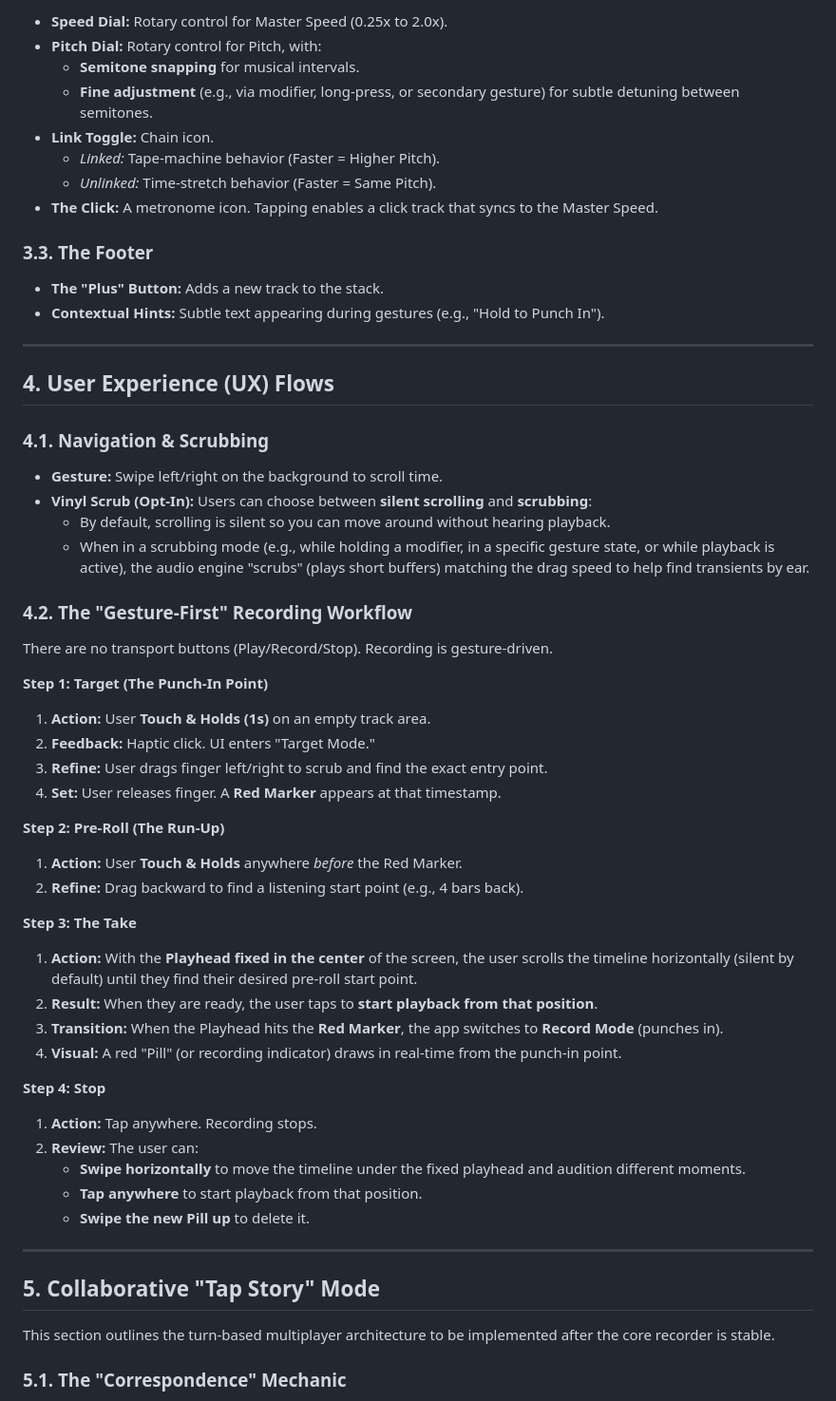
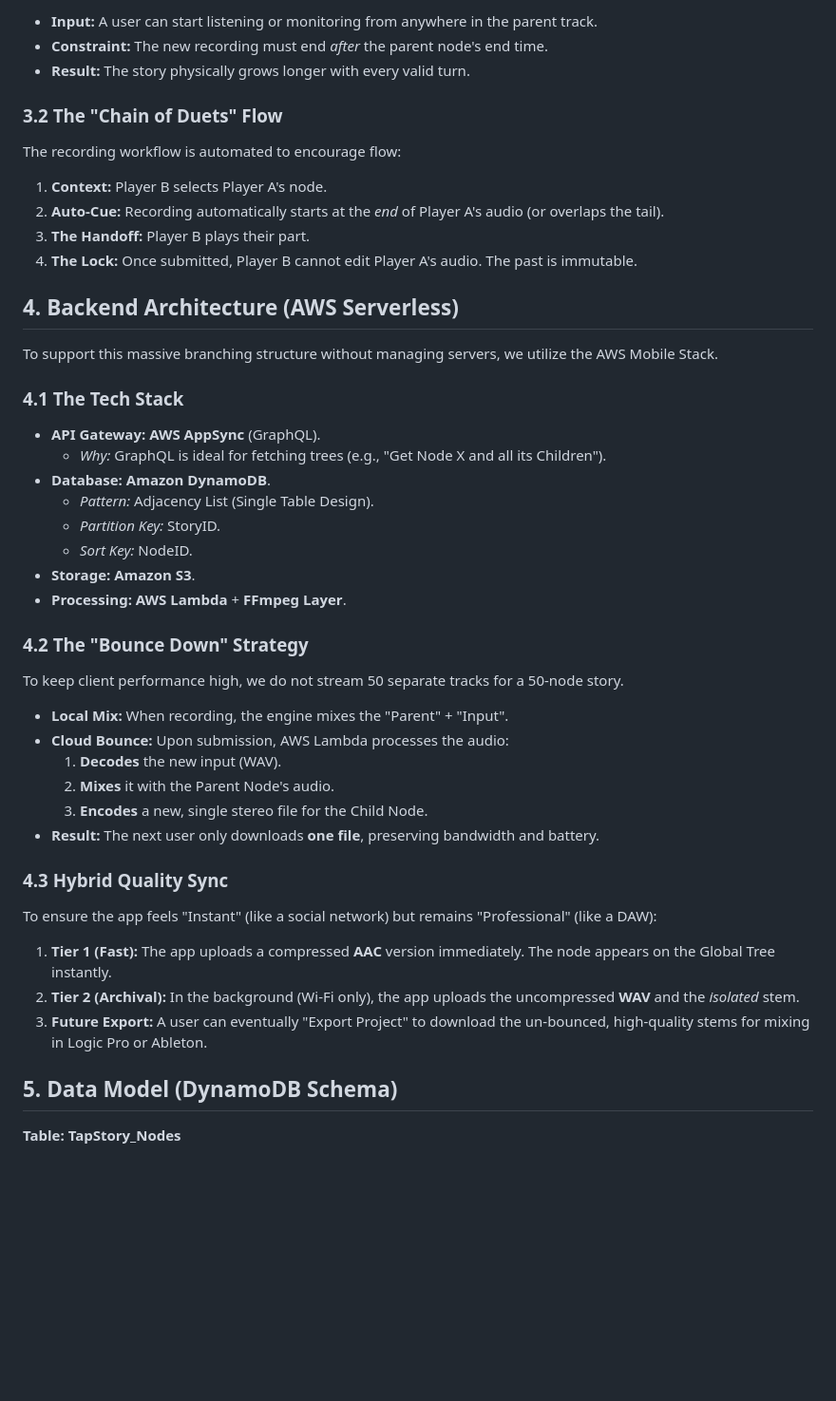
Before and after one commit to shantamg/tap-story, a Markdown page: docs/plans/INITIAL_OVERALL_PLAN.md, the part around one of its changes. Shown at 95% size. Rendered like a GitHub page; blank space fills up the shorter version.

```diff
--- a/docs/plans/INITIAL_OVERALL_PLAN.md
+++ b/docs/plans/INITIAL_OVERALL_PLAN.md
@@ -57,65 +41,52 @@ The engine must support **Non-Destructive Elasticity**.
 
-- **Speed Dial:** Rotary control for Master Speed (0.25x to 2.0x).
-- **Pitch Dial:** Rotary control for Pitch, with:
-  - **Semitone snapping** for musical intervals.
-  - **Fine adjustment** (e.g., via modifier, long-press, or secondary gesture) for subtle detuning between semitones.
-- **Link Toggle:** Chain icon.
-  - _Linked:_ Tape-machine behavior (Faster = Higher Pitch).
-  - _Unlinked:_ Time-stretch behavior (Faster = Same Pitch).
-- **The Click:** A metronome icon. Tapping enables a click track that syncs to the Master Speed.
+- **Input:** A user can start listening or monitoring from anywhere in the parent track.
+- **Constraint:** The new recording must end _after_ the parent node's end time.
+- **Result:** The story physically grows longer with every valid turn.
 
-### 3.3. The Footer
+### **3.2 The "Chain of Duets" Flow**
 
-- **The "Plus" Button:** Adds a new track to the stack.
-- **Contextual Hints:** Subtle text appearing during gestures (e.g., "Hold to Punch In").
+The recording workflow is automated to encourage flow:
 
----
+1. **Context:** Player B selects Player A's node.
+2. **Auto-Cue:** Recording automatically starts at the _end_ of Player A's audio (or overlaps the tail).
+3. **The Handoff:** Player B plays their part.
+4. **The Lock:** Once submitted, Player B cannot edit Player A's audio. The past is immutable.
 
-## 4. User Experience (UX) Flows
+## **4\. Backend Architecture (AWS Serverless)**
 
-### 4.1. Navigation & Scrubbing
+To support this massive branching structure without managing servers, we utilize the AWS Mobile Stack.
 
-- **Gesture:** Swipe left/right on the background to scroll time.
-- **Vinyl Scrub (Opt-In):** Users can choose between **silent scrolling** and **scrubbing**:
-  - By default, scrolling is silent so you can move around without hearing playback.
-  - When in a scrubbing mode (e.g., while holding a modifier, in a specific gesture state, or while playback is active), the audio engine "scrubs" (plays short buffers) matching the drag speed to help find transients by ear.
+### **4.1 The Tech Stack**
 
-### 4.2. The "Gesture-First" Recording Workflow
+- **API Gateway:** **AWS AppSync** (GraphQL).
+  - _Why:_ GraphQL is ideal for fetching trees (e.g., "Get Node X and all its Children").
+- **Database:** **Amazon DynamoDB**.
+  - _Pattern:_ Adjacency List (Single Table Design).
+  - _Partition Key:_ StoryID.
+  - _Sort Key:_ NodeID.
+- **Storage:** **Amazon S3**.
+- **Processing:** **AWS Lambda** \+ **FFmpeg Layer**.
 
-There are no transport buttons (Play/Record/Stop). Recording is gesture-driven.
+### **4.2 The "Bounce Down" Strategy**
 
-**Step 1: Target (The Punch-In Point)**
+To keep client performance high, we do not stream 50 separate tracks for a 50-node story.
 
-1.  **Action:** User **Touch & Holds (1s)** on an empty track area.
-2.  **Feedback:** Haptic click. UI enters "Target Mode."
-3.  **Refine:** User drags finger left/right to scrub and find the exact entry point.
-4.  **Set:** User releases finger. A **Red Marker** appears at that timestamp.
+- **Local Mix:** When recording, the engine mixes the "Parent" \+ "Input".
+- **Cloud Bounce:** Upon submission, AWS Lambda processes the audio:
+  1. **Decodes** the new input (WAV).
+  2. **Mixes** it with the Parent Node's audio.
+  3. **Encodes** a new, single stereo file for the Child Node.
+- **Result:** The next user only downloads **one file**, preserving bandwidth and battery.
 
-**Step 2: Pre-Roll (The Run-Up)**
+### **4.3 Hybrid Quality Sync**
 
-1.  **Action:** User **Touch & Holds** anywhere _before_ the Red Marker.
-2.  **Refine:** Drag backward to find a listening start point (e.g., 4 bars back).
+To ensure the app feels "Instant" (like a social network) but remains "Professional" (like a DAW):
 
-**Step 3: The Take**
+1. **Tier 1 (Fast):** The app uploads a compressed **AAC** version immediately. The node appears on the Global Tree instantly.
+2. **Tier 2 (Archival):** In the background (Wi-Fi only), the app uploads the uncompressed **WAV** and the _isolated_ stem.
+3. **Future Export:** A user can eventually "Export Project" to download the un-bounced, high-quality stems for mixing in Logic Pro or Ableton.
 
-1.  **Action:** With the **Playhead fixed in the center** of the screen, the user scrolls the timeline horizontally (silent by default) until they find their desired pre-roll start point.
-2.  **Result:** When they are ready, the user taps to **start playback from that position**.
-3.  **Transition:** When the Playhead hits the **Red Marker**, the app switches to **Record Mode** (punches in).
-4.  **Visual:** A red "Pill" (or recording indicator) draws in real-time from the punch-in point.
+## **5\. Data Model (DynamoDB Schema)**
 
-**Step 4: Stop**
+**Table: TapStory_Nodes**
 
-1.  **Action:** Tap anywhere. Recording stops.
-2.  **Review:** The user can:
-    - **Swipe horizontally** to move the timeline under the fixed playhead and audition different moments.
-    - **Tap anywhere** to start playback from that position.
-    - **Swipe the new Pill up** to delete it.
-
----
-
-## 5. Collaborative "Tap Story" Mode
-
-This section outlines the turn-based multiplayer architecture to be implemented after the core recorder is stable.
-
-### 5.1. The "Correspondence" Mechanic
-
```
Also changed, not shown: other parts of docs/plans/INITIAL_OVERALL_PLAN.md (+36 -103 lines).
